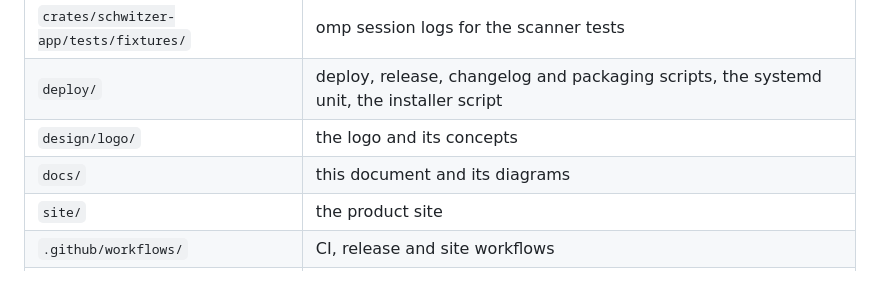
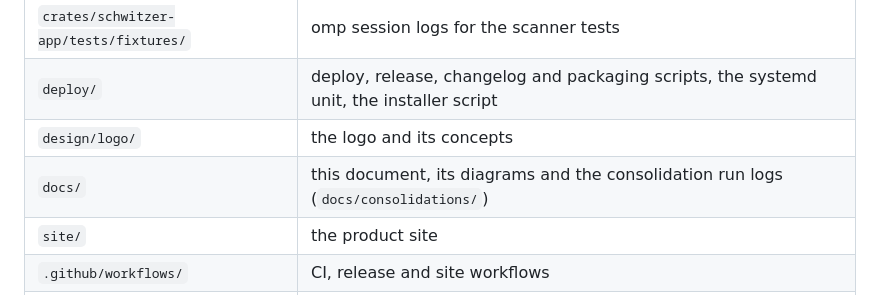
Before and after one commit to griasdi/schwitzer, a Markdown page: docs/ARCHITECTURE.md, the part around the change. GitHub-like rendering.

Commit message:
Log the consolidation run of 2026-10-22

```diff
--- a/docs/ARCHITECTURE.md
+++ b/docs/ARCHITECTURE.md
@@ -576,7 +576,7 @@ Tests: `crates/schwitzer-client/tests/flow.rs` runs a real server on loopback UD
 |`crates/schwitzer-app/tests/fixtures/`|omp session logs for the scanner tests|
 |`deploy/`|deploy, release, changelog and packaging scripts, the systemd unit, the installer script|
 |`design/logo/`|the logo and its concepts|
-|`docs/`|this document and its diagrams|
+|`docs/`|this document, its diagrams and the consolidation run logs (`docs/consolidations/`)|
 |`site/`|the product site|
 |`.github/workflows/`|CI, release and site workflows|
 |`.impeccable/`|state of the design skill|
```
Also changed, not shown: docs/consolidations/2026-10-22.md (added, +203 -0 lines).
